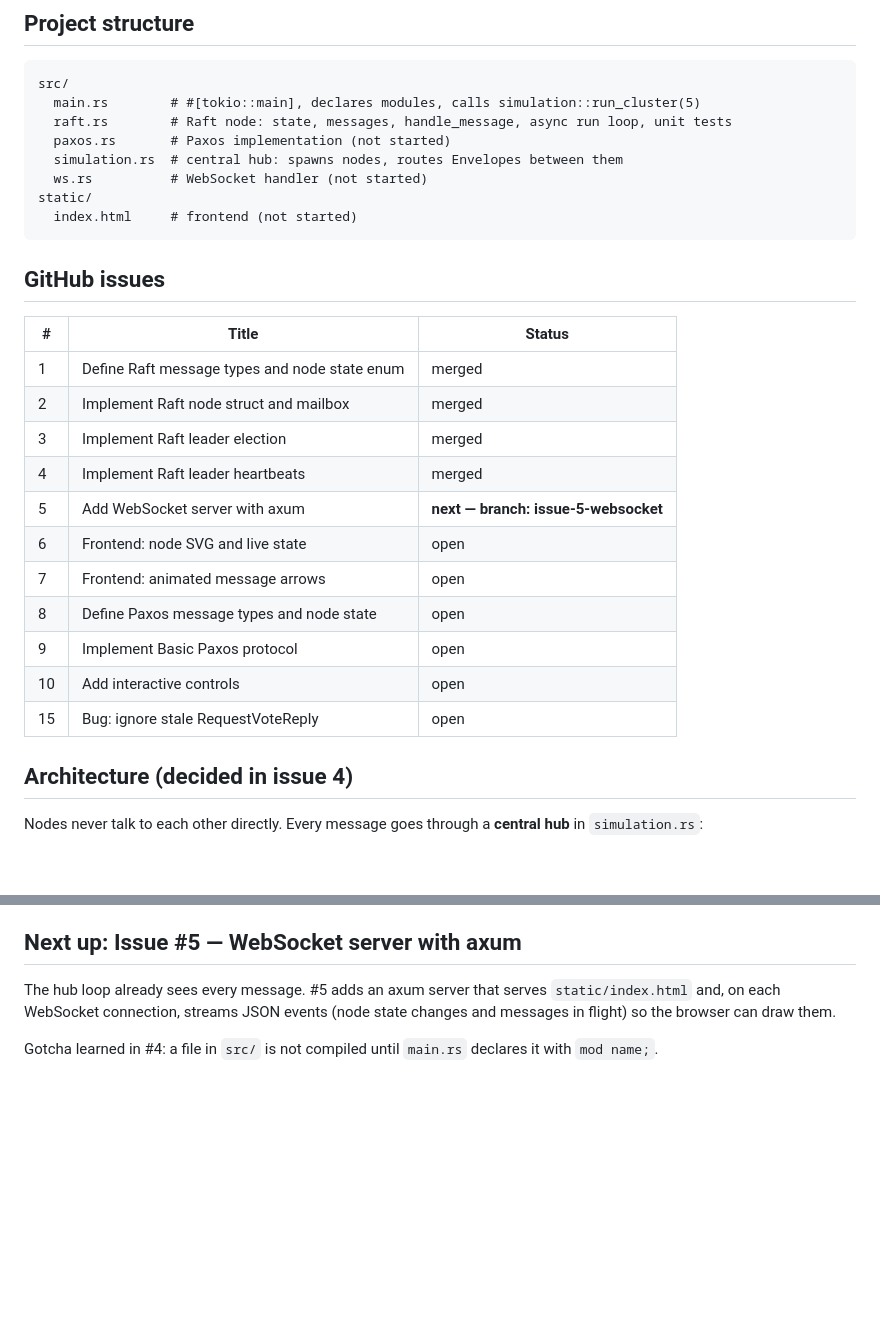
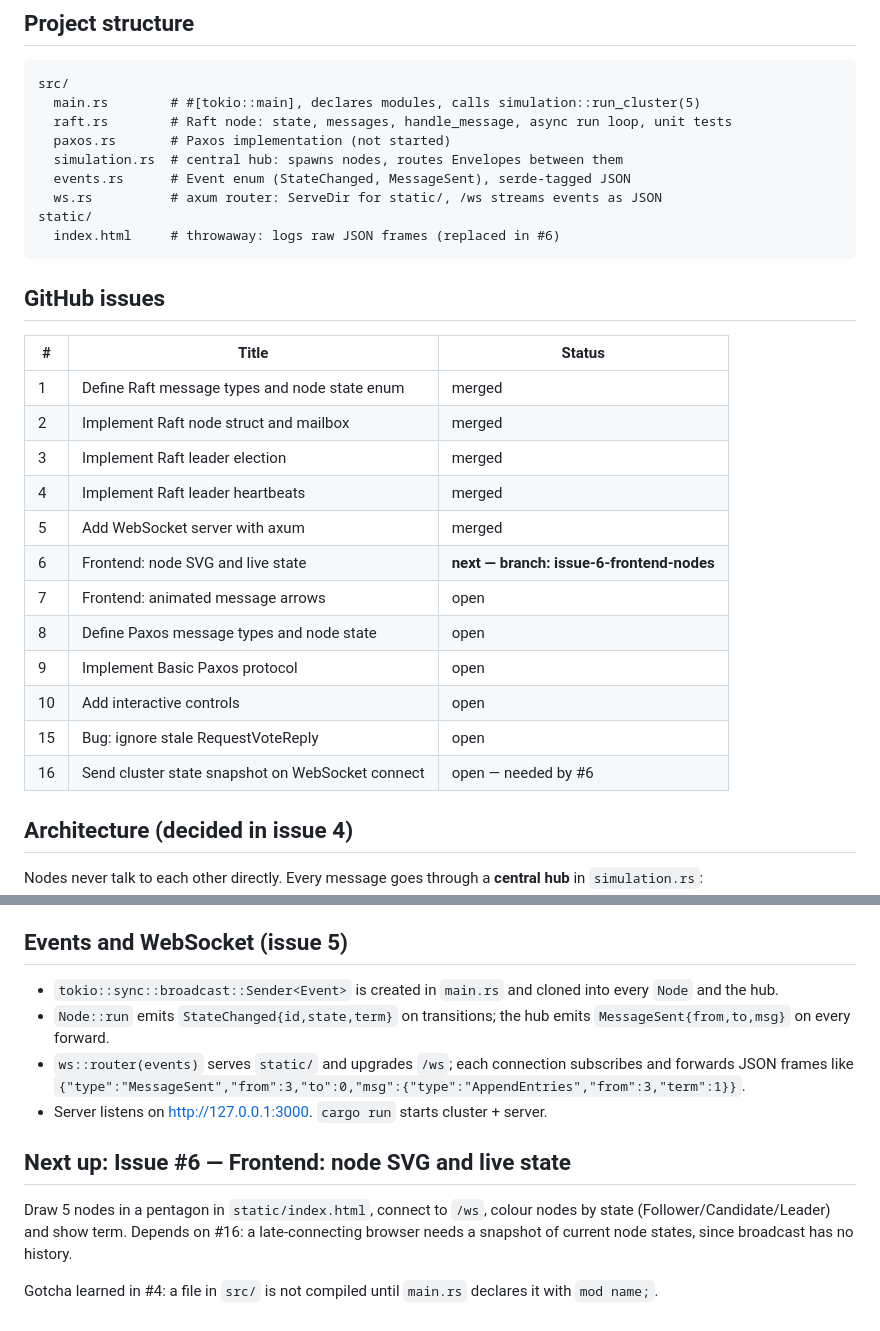
Before and after one commit to Sambhav101/dist-viz, a Markdown page: CLAUDE.md, 2 parts joined by grey strips. Rendered like a GitHub page; blank space fills up the shorter version.

Commit message:
Update CLAUDE.md: issue 5 merged, events/ws summary, next is #6

````diff
--- a/CLAUDE.md
+++ b/CLAUDE.md
@@ -22,9 +22,10 @@ src/
   raft.rs        # Raft node: state, messages, handle_message, async run loop, unit tests
   paxos.rs       # Paxos implementation (not started)
   simulation.rs  # central hub: spawns nodes, routes Envelopes between them
-  ws.rs          # WebSocket handler (not started)
+  events.rs      # Event enum (StateChanged, MessageSent), serde-tagged JSON
+  ws.rs          # axum router: ServeDir for static/, /ws streams events as JSON
 static/
-  index.html     # frontend (not started)
+  index.html     # throwaway: logs raw JSON frames (replaced in #6)
 ```
 
 ## GitHub issues
@@ -35,13 +36,14 @@ static/
 | 2 | Implement Raft node struct and mailbox | merged |
 | 3 | Implement Raft leader election | merged |
 | 4 | Implement Raft leader heartbeats | merged |
-| 5 | Add WebSocket server with axum | **next — branch: issue-5-websocket** |
-| 6 | Frontend: node SVG and live state | open |
+| 5 | Add WebSocket server with axum | merged |
+| 6 | Frontend: node SVG and live state | **next — branch: issue-6-frontend-nodes** |
 | 7 | Frontend: animated message arrows | open |
 | 8 | Define Paxos message types and node state | open |
 | 9 | Implement Basic Paxos protocol | open |
 | 10 | Add interactive controls | open |
 | 15 | Bug: ignore stale RequestVoteReply | open |
+| 16 | Send cluster state snapshot on WebSocket connect | open — needed by #6 |
 
 ## Architecture (decided in issue 4)
 
@@ -65,8 +67,16 @@ Node ──Envelope{from,to,msg}──► hub_rx ──► node_txs[to] ──
 - Tests in `#[cfg(test)] mod tests`: vote once per term, step down on higher term, leader on majority
 - `cargo run` prints a live 5-node election and heartbeats. `cargo test` passes 3 tests.
 
-## Next up: Issue #5 — WebSocket server with axum
+## Events and WebSocket (issue 5)
 
-The hub loop already sees every message. #5 adds an axum server that serves `static/index.html` and, on each WebSocket connection, streams JSON events (node state changes and messages in flight) so the browser can draw them.
+- `tokio::sync::broadcast::Sender<Event>` is created in `main.rs` and cloned into every `Node` and the hub.
+- `Node::run` emits `StateChanged{id,state,term}` on transitions; the hub emits `MessageSent{from,to,msg}` on every forward.
+- `ws::router(events)` serves `static/` and upgrades `/ws`; each connection subscribes and forwards JSON frames like
+  `{"type":"MessageSent","from":3,"to":0,"msg":{"type":"AppendEntries","from":3,"term":1}}`.
+- Server listens on http://127.0.0.1:3000. `cargo run` starts cluster + server.
+
+## Next up: Issue #6 — Frontend: node SVG and live state
+
+Draw 5 nodes in a pentagon in `static/index.html`, connect to `/ws`, colour nodes by state (Follower/Candidate/Leader) and show term. Depends on #16: a late-connecting browser needs a snapshot of current node states, since broadcast has no history.
 
 Gotcha learned in #4: a file in `src/` is not compiled until `main.rs` declares it with `mod name;`.
````
